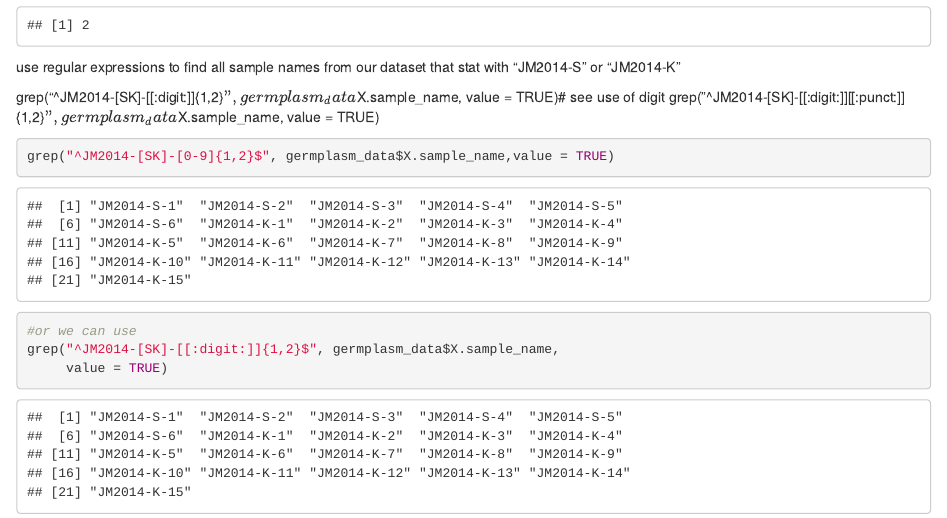
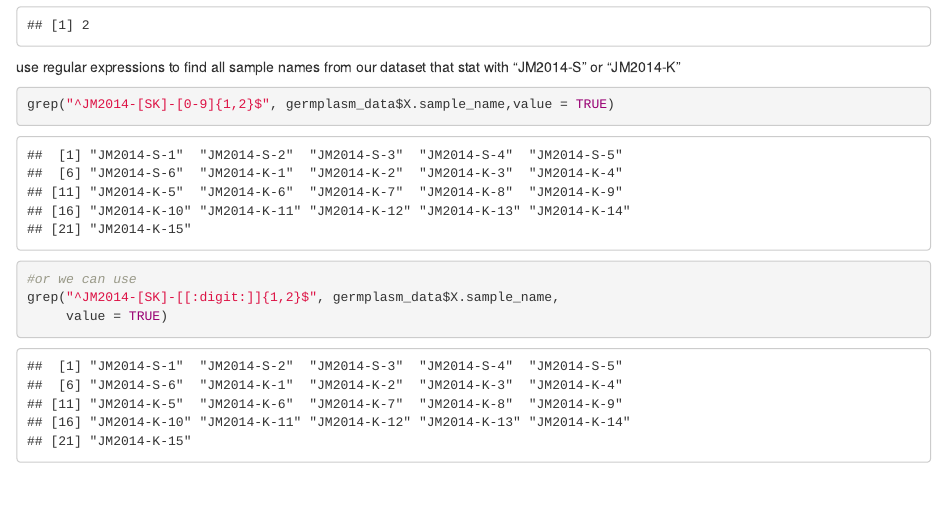
Before and after one commit to lvclark/CPSC499-Fall2018-studyguide, an R Markdown document (Week_4_strings.Rmd): the page in a window 1100 px wide, from 5270 px down. Rendered offline with R 4.5, knitr and Pandoc, with nearby package versions.

Commit message:
Edit typo on the last statement

````diff
--- a/Week_4_strings.Rmd
+++ b/Week_4_strings.Rmd
@@ -169,12 +169,6 @@ grep("(an){2}", fruits)
 
 use regular expressions to find all sample names from our dataset that stat with "JM2014-S" or "JM2014-K"
 
-
-grep("^JM2014-[SK]-[[:digit:]]{1,2}$", germplasm_data$X.sample_name,
-     value = TRUE)# see use of digit
-grep("^JM2014-[SK]-[[:digit:]][[:punct:]]{1,2}$", germplasm_data$X.sample_name,
-     value = TRUE)
-
 ```{r echo=TRUE}
 grep("^JM2014-[SK]-[0-9]{1,2}$", germplasm_data$X.sample_name,value = TRUE)
 #or we can use
````
Also changed, not shown: Week_4_strings.md.
